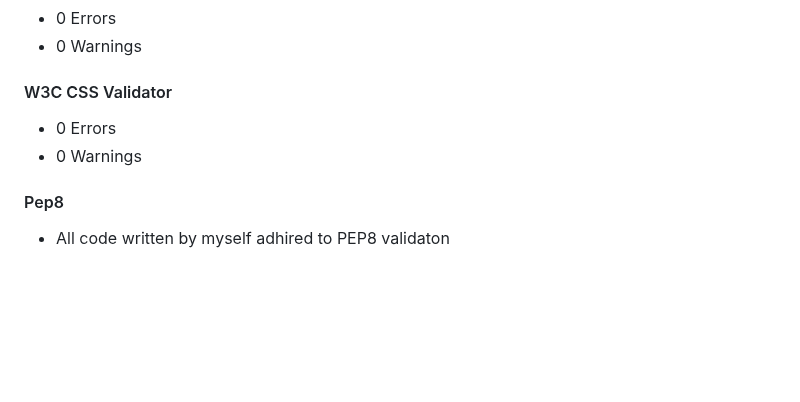
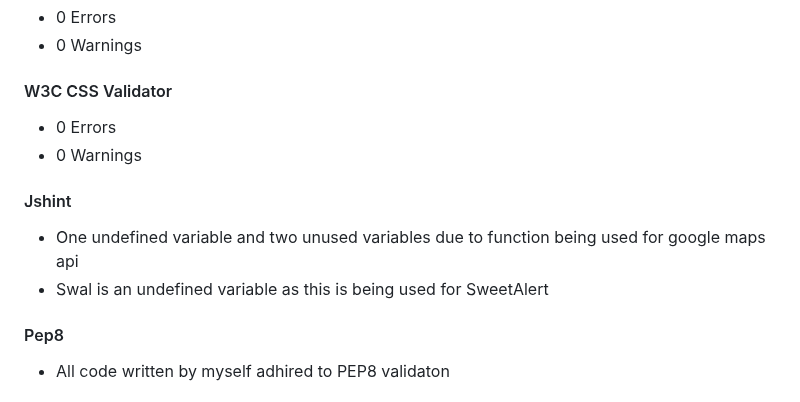
Before and after one commit to Kieran132/Coffee_Now, a Markdown page: TESTING.md, the part around the change. Rendered like a GitHub page; blank space fills up the shorter version.

Commit message:
Add jshint testing information to TESTING.md

```diff
--- a/TESTING.md
+++ b/TESTING.md
@@ -84,6 +84,11 @@
 - 0 Errors
 - 0 Warnings
 
+#### Jshint
+
+- One undefined variable and two unused variables due to function being used for google maps api
+- Swal is an undefined variable as this is being used for SweetAlert
+
 #### Pep8
 
 - All code written by myself adhired to PEP8 validaton
```
